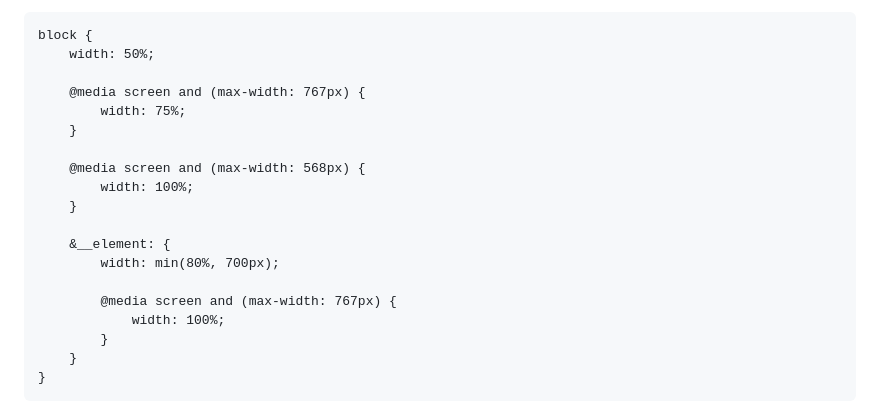
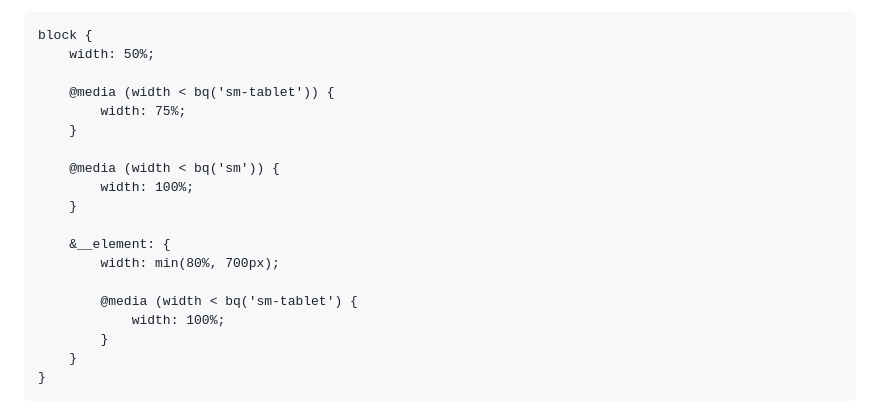
Before and after one commit to evscoder/starter-boilerplate, a Markdown page: rules/ru.md, the part around the change. Rendered like a GitHub page.

```diff
--- a/rules/ru.md
+++ b/rules/ru.md
@@ -87,18 +87,18 @@ block {
 block {
     width: 50%;
 
-    @media screen and (max-width: 767px) {
+    @media (width < bq('sm-tablet')) {
         width: 75%;
     }
 
-    @media screen and (max-width: 568px) {
+    @media (width < bq('sm')) {
         width: 100%;
     }
 
     &__element: {
         width: min(80%, 700px);
 
-        @media screen and (max-width: 767px) {
+        @media (width < bq('sm-tablet') {
             width: 100%;
         }
     }
```
